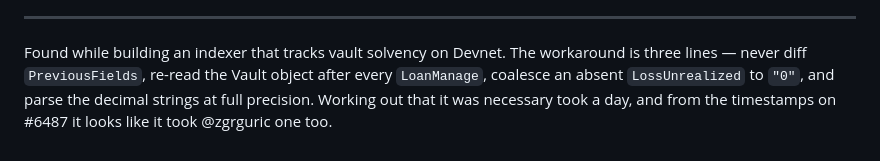
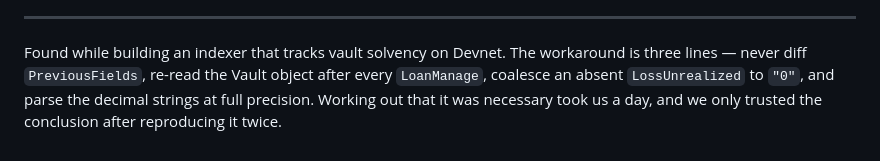
Before and after one commit to BuzzBallz/orma, a Markdown page: contrib/filings/rippled-vault-previousfields.md, the part around the change. Rendered like a GitHub page.

```diff
--- a/contrib/filings/rippled-vault-previousfields.md
+++ b/contrib/filings/rippled-vault-previousfields.md
@@ -249,5 +249,5 @@ above reproduce it from scratch in a few minutes.
 
 Found while building an indexer that tracks vault solvency on Devnet. The workaround is three lines — never
 diff `PreviousFields`, re-read the Vault object after every `LoanManage`, coalesce an absent `LossUnrealized`
-to `"0"`, and parse the decimal strings at full precision. Working out that it was necessary took a day, and
-from the timestamps on #6487 it looks like it took @zgrguric one too.
+to `"0"`, and parse the decimal strings at full precision. Working out that it was necessary took us a day,
+and we only trusted the conclusion after reproducing it twice.
```
Also changed, not shown: contrib/filings/6487-courtesy.md (added, +7 -0 lines), contrib/filings/README.md (+13 -3 lines).
